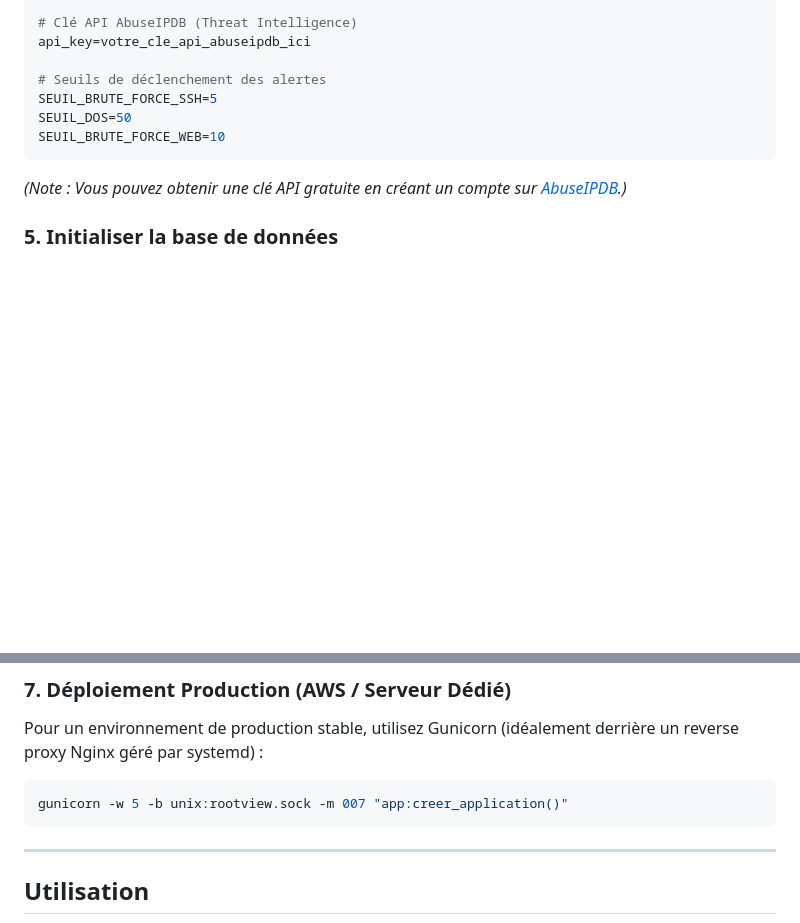
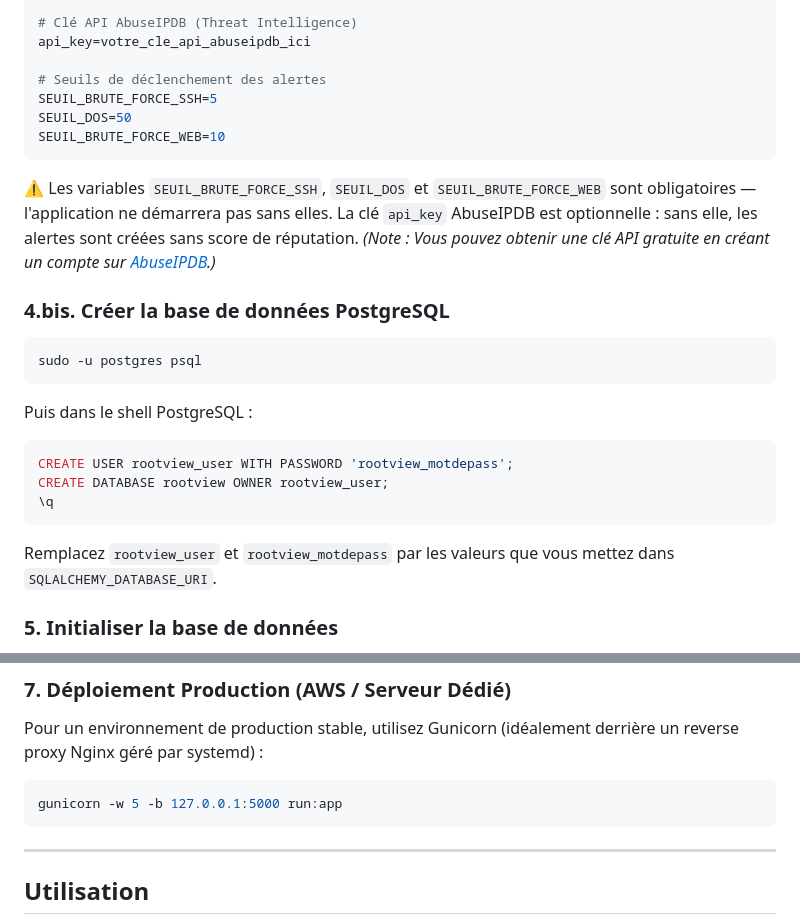
Before and after one commit to NO6B/RootView, a Markdown page: README.md, 2 parts joined by grey strips. Rendered like a GitHub page; blank space fills up the shorter version.

Commit message:
fix: correction commande gunicorn production
Added mandatory variable requirements and PostgreSQL setup instructions.

````diff
--- a/README.md
+++ b/README.md
@@ -142,8 +142,25 @@ SEUIL_BRUTE_FORCE_SSH=5
 SEUIL_DOS=50
 SEUIL_BRUTE_FORCE_WEB=10
 ```
+⚠️ Les variables `SEUIL_BRUTE_FORCE_SSH`, `SEUIL_DOS` et `SEUIL_BRUTE_FORCE_WEB`
+sont obligatoires — l'application ne démarrera pas sans elles.
+La clé `api_key` AbuseIPDB est optionnelle : sans elle, les alertes
+sont créées sans score de réputation.
+*(Note : Vous pouvez obtenir une clé API gratuite en créant un compte sur [AbuseIPDB](https://www.abuseipdb.com/).)*
 
-*(Note : Vous pouvez obtenir une clé API gratuite en créant un compte sur [AbuseIPDB](https://www.abuseipdb.com/).)*
+### 4.bis. Créer la base de données PostgreSQL
+```bash
+sudo -u postgres psql
+```
+
+Puis dans le shell PostgreSQL :
+```sql
+CREATE USER rootview_user WITH PASSWORD 'rootview_motdepass';
+CREATE DATABASE rootview OWNER rootview_user;
+\q
+```
+
+Remplacez `rootview_user` et `rootview_motdepass` par les valeurs que vous mettez dans `SQLALCHEMY_DATABASE_URI`.
 
 ### 5. Initialiser la base de données
 
@@ -166,7 +183,7 @@ python run.py
 Pour un environnement de production stable, utilisez Gunicorn (idéalement derrière un reverse proxy Nginx géré par systemd) :
 
 ```bash
-gunicorn -w 5 -b unix:rootview.sock -m 007 "app:creer_application()"
+gunicorn -w 5 -b 127.0.0.1:5000 run:app
 ```
 
 ---
````
